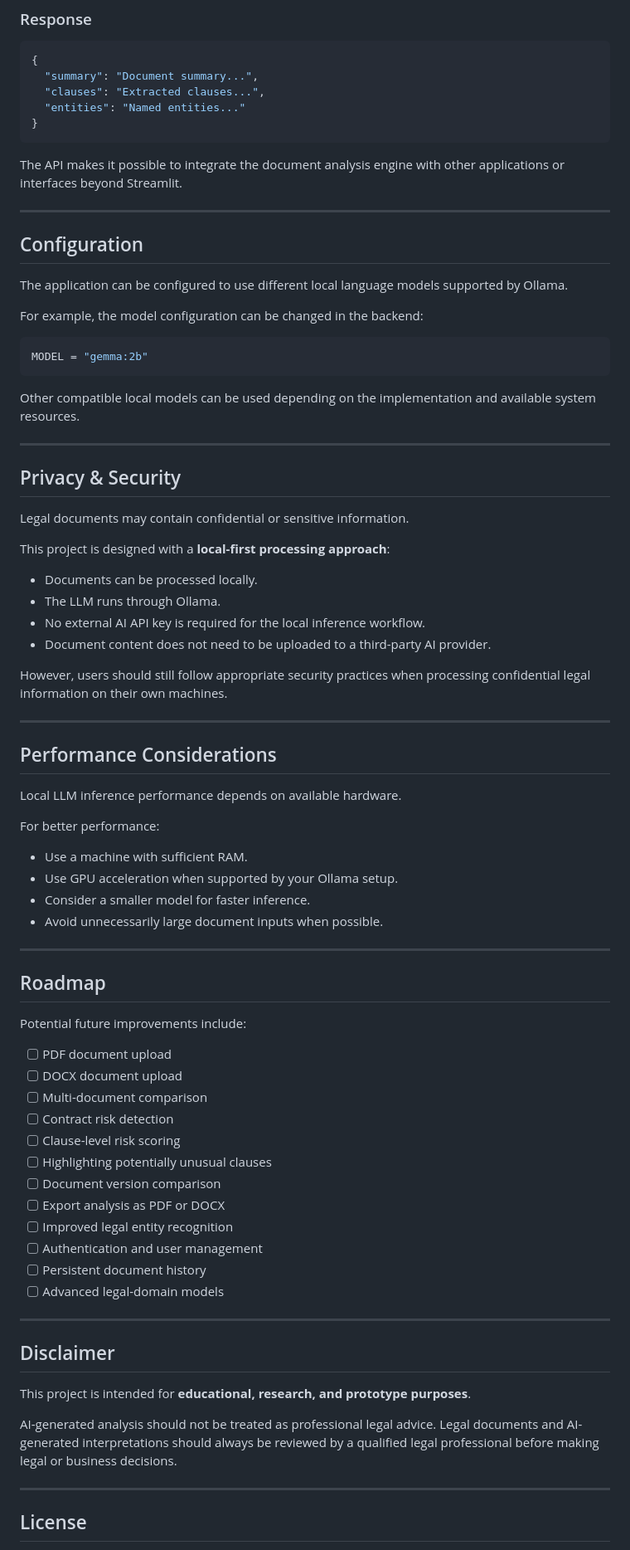
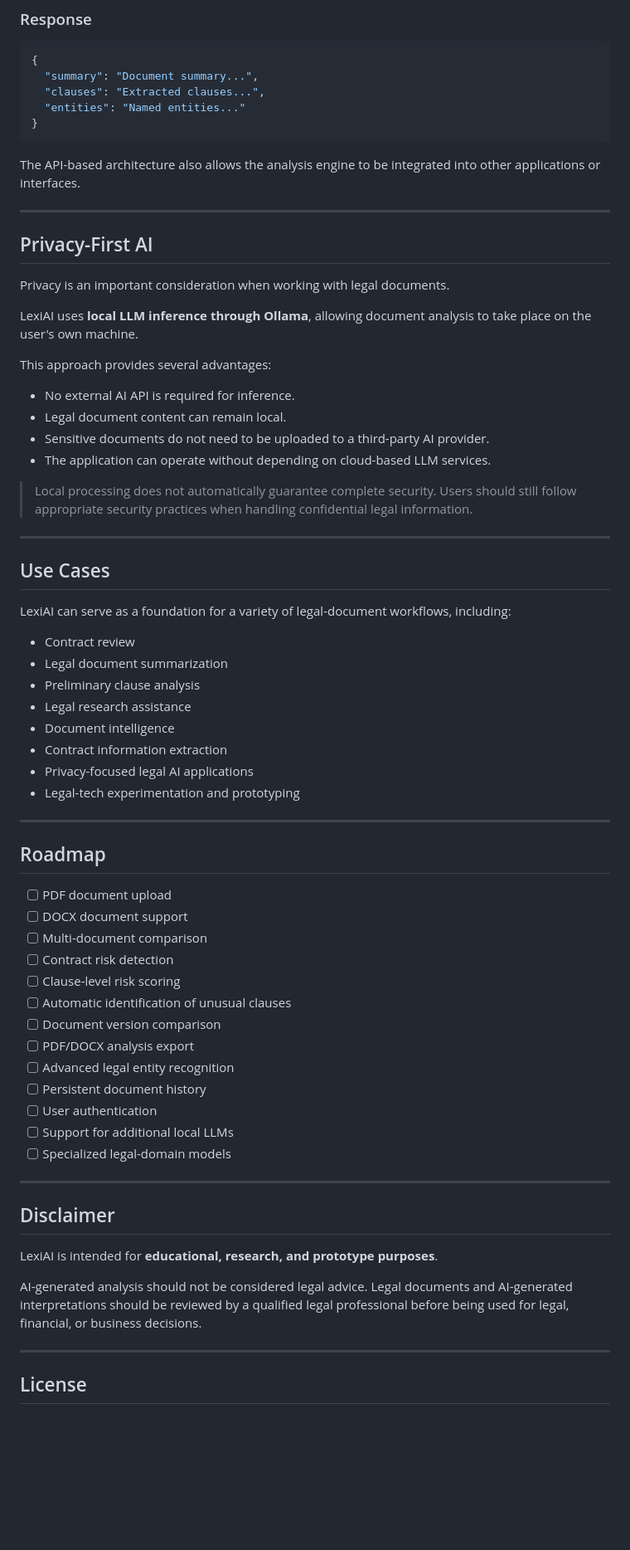
Before and after one commit to Esha-Mirza/LexiAI, a Markdown page: README.md, the part around one of its changes. Shown at 83% size. GitHub-like rendering; blank space fills up the shorter version.

````diff
--- a/README.md
+++ b/README.md
@@ -393,76 +377,65 @@ POST /analyze/
 }
 ```
 
-The API makes it possible to integrate the document analysis engine with other applications or interfaces beyond Streamlit.
+The API-based architecture also allows the analysis engine to be integrated into other applications or interfaces.
 
 ---
 
-## Configuration
+## Privacy-First AI
 
-The application can be configured to use different local language models supported by Ollama.
+Privacy is an important consideration when working with legal documents.
 
-For example, the model configuration can be changed in the backend:
+LexiAI uses **local LLM inference through Ollama**, allowing document analysis to take place on the user's own machine.
 
-```python
-MODEL = "gemma:2b"
-```
+This approach provides several advantages:
 
-Other compatible local models can be used depending on the implementation and available system resources.
+* No external AI API is required for inference.
+* Legal document content can remain local.
+* Sensitive documents do not need to be uploaded to a third-party AI provider.
+* The application can operate without depending on cloud-based LLM services.
+
+> Local processing does not automatically guarantee complete security. Users should still follow appropriate security practices when handling confidential legal information.
 
 ---
 
-## Privacy & Security
+## Use Cases
 
-Legal documents may contain confidential or sensitive information.
+LexiAI can serve as a foundation for a variety of legal-document workflows, including:
 
-This project is designed with a **local-first processing approach**:
-
-* Documents can be processed locally.
-* The LLM runs through Ollama.
-* No external AI API key is required for the local inference workflow.
-* Document content does not need to be uploaded to a third-party AI provider.
-
-However, users should still follow appropriate security practices when processing confidential legal information on their own machines.
-
----
-
-## Performance Considerations
-
-Local LLM inference performance depends on available hardware.
-
-For better performance:
-
-* Use a machine with sufficient RAM.
-* Use GPU acceleration when supported by your Ollama setup.
-* Consider a smaller model for faster inference.
-* Avoid unnecessarily large document inputs when possible.
+* Contract review
+* Legal document summarization
+* Preliminary clause analysis
+* Legal research assistance
+* Document intelligence
+* Contract information extraction
+* Privacy-focused legal AI applications
+* Legal-tech experimentation and prototyping
 
 ---
 
 ## Roadmap
 
-Potential future improvements include:
-
 * [ ] PDF document upload
-* [ ] DOCX document upload
+* [ ] DOCX document support
 * [ ] Multi-document comparison
 * [ ] Contract risk detection
 * [ ] Clause-level risk scoring
-* [ ] Highlighting potentially unusual clauses
+* [ ] Automatic identification of unusual clauses
 * [ ] Document version comparison
-* [ ] Export analysis as PDF or DOCX
-* [ ] Improved legal entity recognition
-* [ ] Authentication and user management
+* [ ] PDF/DOCX analysis export
+* [ ] Advanced legal entity recognition
 * [ ] Persistent document history
-* [ ] Advanced legal-domain models
+* [ ] User authentication
+* [ ] Support for additional local LLMs
+* [ ] Specialized legal-domain models
 
 ---
 
 ## Disclaimer
 
-This project is intended for **educational, research, and prototype purposes**.
+LexiAI is intended for **educational, research, and prototype purposes**.
 
-AI-generated analysis should not be treated as professional legal advice. Legal documents and AI-generated interpretations should always be reviewed by a qualified legal professional before making legal or business decisions.
+AI-generated analysis should not be considered legal advice. Legal documents and AI-generated interpretations should be reviewed by a qualified legal professional before being used for legal, financial, or business decisions.
 
 ---
 
````
Also changed, not shown: other parts of README.md (+155 -182 lines).
